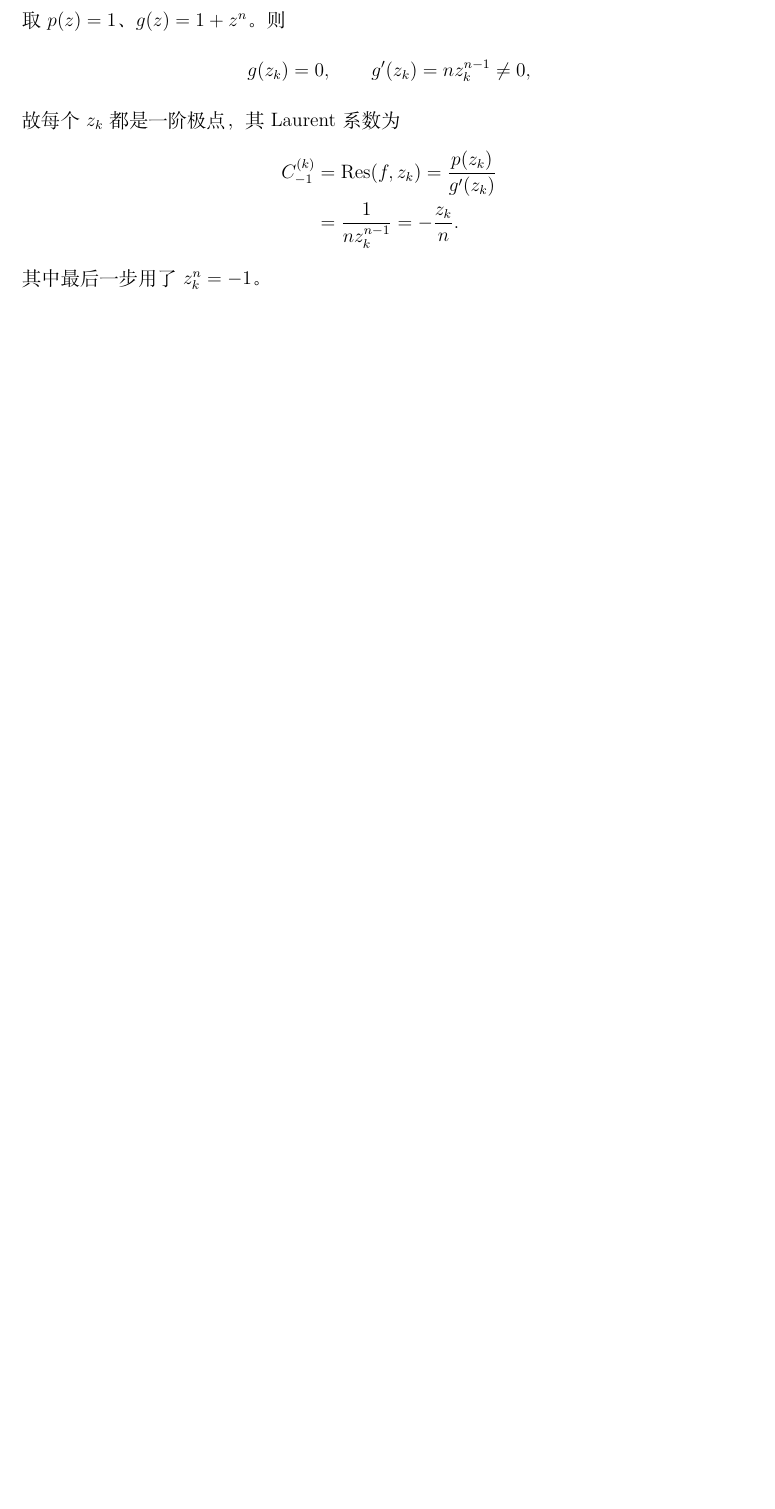
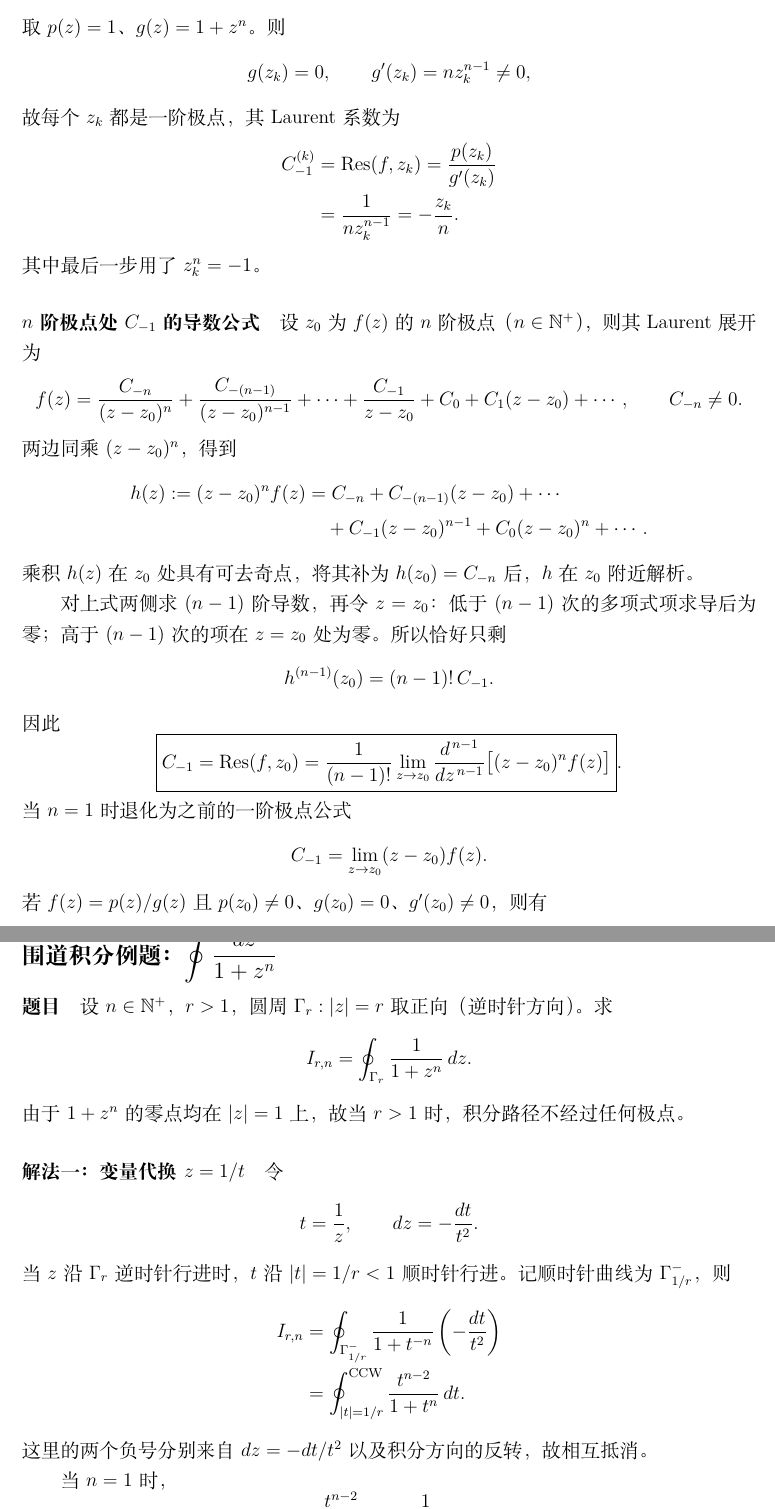
Before and after one commit to hukoutaotao/note, a LaTeX document (main.tex): part of page 8 of 8 before the commit and two parts of pages 8 and 9 of 10 after it, the two joined at a grey line, cut so that both start at the same text, the shorter picture padded with empty space. Compiled offline with XeLaTeX.

Commit message:
Add lecture boards 8–9: higher-order pole residue and contour integral solved two ways

```diff
--- a/main.tex
+++ b/main.tex
@@ -507,3 +507,85 @@ $p(z)=\sin(z^2)$、$g(z)=z^3$，
 \end{align*}
 其中最后一步用了 $z_k^n=-1$。
 
+
+% 板书第 8 张：高阶极点留数系数 C_{-1} 的计算。
+\paragraph{$n$ 阶极点处 $C_{-1}$ 的导数公式}
+设 $z_0$ 为 $f(z)$ 的 $n$ 阶极点（$n\in\mathbb N^+$），
+则其 Laurent 展开为
+\[
+  f(z)=\frac{C_{-n}}{(z-z_0)^n}
+  +\frac{C_{-(n-1)}}{(z-z_0)^{n-1}}
+  +\cdots+\frac{C_{-1}}{z-z_0}
+  +C_0+C_1(z-z_0)+\cdots,
+  \qquad C_{-n}\ne0.
+\]
+两边同乘 $(z-z_0)^n$，得到
+\begin{align*}
+  h(z):=(z-z_0)^n f(z)
+   &=C_{-n}+C_{-(n-1)}(z-z_0)+\cdots\\
+   &\quad+C_{-1}(z-z_0)^{n-1}
+   +C_0(z-z_0)^n+\cdots.
+\end{align*}
+乘积 $h(z)$ 在 $z_0$ 处具有可去奇点，将其补为
+$h(z_0)=C_{-n}$ 后，$h$ 在 $z_0$ 附近解析。
+
+对上式两侧求 $(n-1)$ 阶导数，再令 $z=z_0$：
+低于 $(n-1)$ 次的多项式项求导后为零；
+高于 $(n-1)$ 次的项在 $z=z_0$ 处为零。
+所以恰好只剩
+\[
+  h^{(n-1)}(z_0)=(n-1)!\,C_{-1}.
+\]
+因此
+\[
+  \boxed{
+    C_{-1}=\operatorname{Res}(f,z_0)
+    =\frac{1}{(n-1)!}
+       \lim_{z\to z_0}
+       \frac{d^{\,n-1}}{dz^{\,n-1}}
+       \bigl[(z-z_0)^n f(z)\bigr]
+  }.
+\]
+当 $n=1$ 时退化为之前的一阶极点公式
+\[
+  C_{-1}=\lim_{z\to z_0}(z-z_0)f(z).
+\]
+若 $f(z)=p(z)/g(z)$ 且
+$p(z_0)\ne0$、$g(z_0)=0$、$g'(z_0)\ne0$，
+则有
+\[
+  C_{-1}=\frac{p(z_0)}{g'(z_0)}.
+\]
+
+% 板书第 9 张：例题：1/(1+z^n) 在大圆周上的积分。
+\subsection*{围道积分例题：$\displaystyle\oint\frac{dz}{1+z^n}$}
+\paragraph{题目}
+设 $n\in\mathbb N^+$，$r>1$，圆周
+$\Gamma_r:|z|=r$ 取正向（逆时针方向）。求
+\[
+  I_{r,n}=\oint_{\Gamma_r}\frac{1}{1+z^n}\,dz.
+\]
+由于 $1+z^n$ 的零点均在 $|z|=1$ 上，
+故当 $r>1$ 时，积分路径不经过任何极点。
+
+\paragraph{解法一：变量代换 $z=1/t$}
+令
+\[
+  t=\frac1z,\qquad dz=-\frac{dt}{t^2}.
+\]
+当 $z$ 沿 $\Gamma_r$ 逆时针行进时，
+$t$ 沿 $|t|=1/r<1$ 顺时针行进。
+记顺时针曲线为 $\Gamma_{1/r}^{-}$，则
+\begin{align*}
+  I_{r,n}
+  &=\oint_{\Gamma_{1/r}^{-}}
+       \frac{1}{1+t^{-n}}\left(-\frac{dt}{t^2}\right)\\
+  &=\oint_{|t|=1/r}^{\mathrm{CCW}}
+       \frac{t^{n-2}}{1+t^n}\,dt.
+\end{align*}
+这里的两个负号分别来自 $dz=-dt/t^2$
+以及积分方向的反转，故相互抵消。
+
+当 $n=1$ 时，
+\[
+  \frac{t^{n-2}}{1+t^n}=\frac{1}{t(1+t)},
```
Also changed, not shown: main.tex (62 more changed lines).
